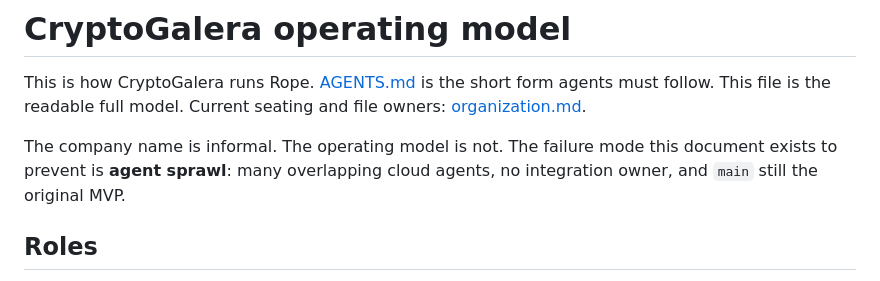
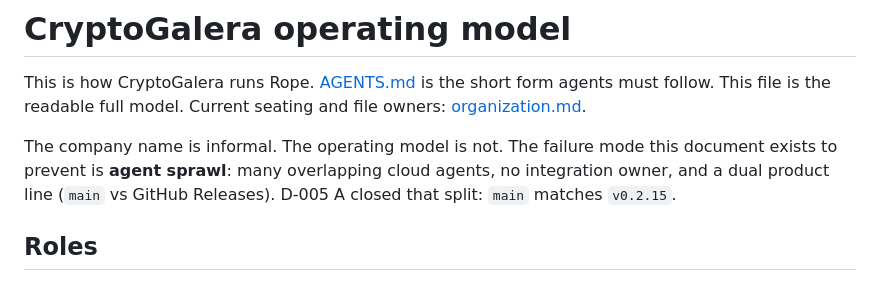
Before and after one commit to dfa-ra/rope, a Markdown page: docs/company.md, the part around the change. GitHub-like rendering.

```diff
--- a/docs/company.md
+++ b/docs/company.md
@@ -2,7 +2,7 @@
 
 This is how CryptoGalera runs Rope. [AGENTS.md](../AGENTS.md) is the short form agents must follow. This file is the readable full model. Current seating and file owners: [organization.md](organization.md).
 
-The company name is informal. The operating model is not. The failure mode this document exists to prevent is **agent sprawl**: many overlapping cloud agents, no integration owner, and `main` still the original MVP.
+The company name is informal. The operating model is not. The failure mode this document exists to prevent is **agent sprawl**: many overlapping cloud agents, no integration owner, and a dual product line (`main` vs GitHub Releases). D-005 A closed that split: `main` matches `v0.2.15`.
 
 ## Roles
 
```
Also changed, not shown: docs/organization.md (+1 -1 lines).
